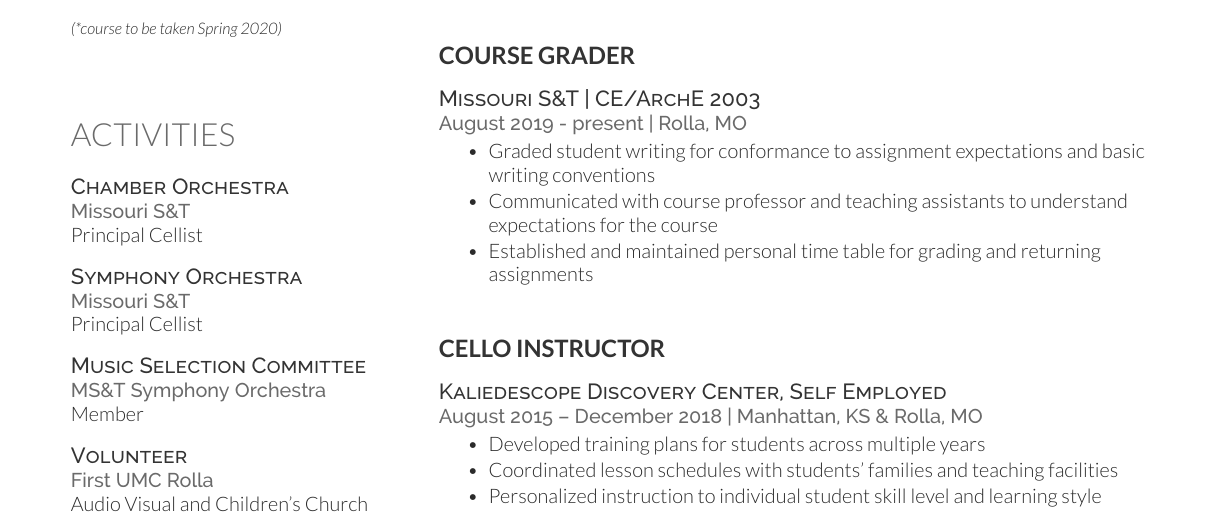
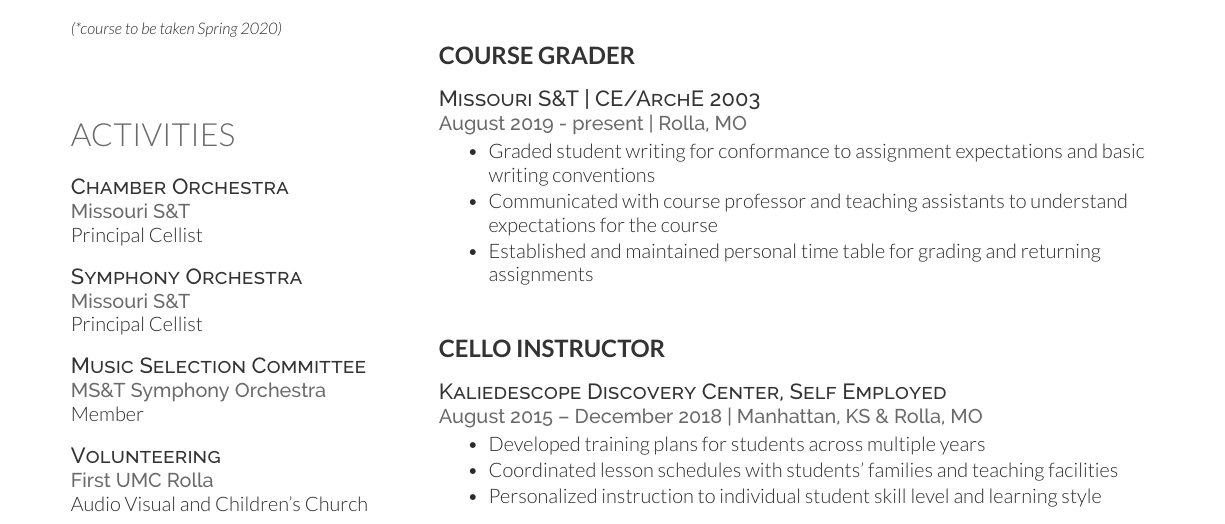
Before and after one commit to cidorst/Resume, a LaTeX CV (Deedy-Resume-master/Deedy-Resume-master/OpenFonts/ChloeDorst_Resume.tex): part of page 1 of 2, cut so that both start at the same text. Compiled offline with XeLaTeX.

Commit message:
volunteering

```diff
--- a/Deedy-Resume-master/Deedy-Resume-master/OpenFonts/ChloeDorst_Resume.tex
+++ b/Deedy-Resume-master/Deedy-Resume-master/OpenFonts/ChloeDorst_Resume.tex
@@ -139,7 +139,7 @@ Principal Cellist \\
 \location{MS\&T Symphony Orchestra}
 Member \\
 \sectionsep
-\descript{Volunteer}
+\descript{Volunteering}
 \location{First UMC Rolla}
 Audio Visual and Children's Church
 \sectionsep
```
Also changed, not shown: Deedy-Resume-master/Deedy-Resume-master/OpenFonts/ChloeDorst_Resume.pdf.
